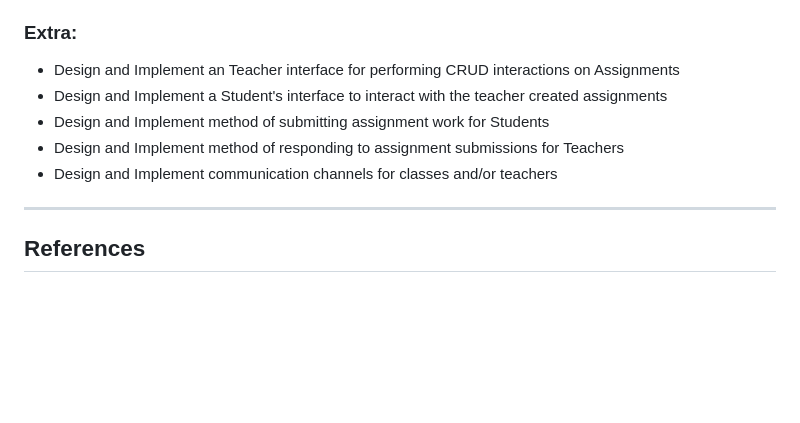
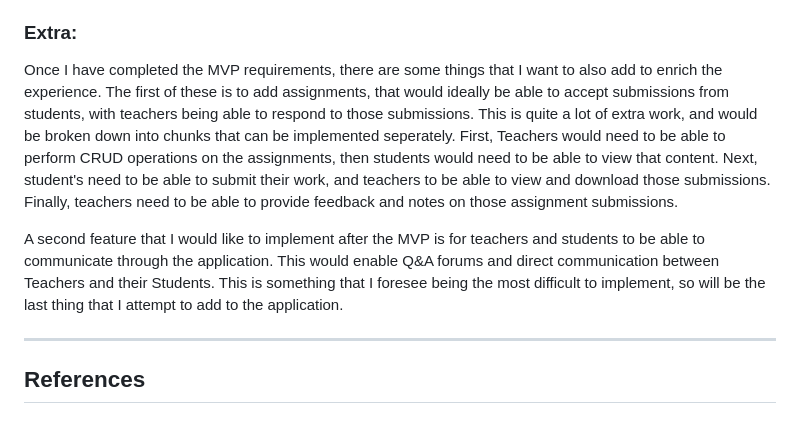
Before and after one commit to brad1066/uni-capstone, a Markdown page: Docs/challenge_week.md, the part around the change. Rendered like a GitHub page; blank space fills up the shorter version.

Commit message:
Added Extra project objectives

```diff
--- a/Docs/challenge_week.md
+++ b/Docs/challenge_week.md
@@ -105,11 +105,10 @@ I next need to implement the teacher's interface. This will allow them to perfor
 Finally for the MVP, I need to implement a UI to allow student's to view content that they have access to (classes for which they are enrolled). They will only (at this point) be able to view the data, though adding options to favourite and pin content is something that would be a nice addition to include.
 
 ### Extra:
-- Design and Implement an Teacher interface for performing CRUD interactions on Assignments
-- Design and Implement a Student's interface to interact with the teacher created assignments
-- Design and Implement method of submitting assignment work for Students
-- Design and Implement method of responding to assignment submissions for Teachers
-- Design and Implement communication channels for classes and/or teachers
+
+Once I have completed the MVP requirements, there are some things that I want to also add to enrich the experience. The first of these is to add assignments, that would ideally be able to accept submissions from students, with teachers being able to respond to those submissions. This is quite a lot of extra work, and would be broken down into chunks that can be implemented seperately. First, Teachers would need to be able to perform CRUD operations on the assignments, then students would need to be able to view that content. Next, student's need to be able to submit their work, and teachers to be able to view and download those submissions. Finally, teachers need to be able to provide feedback and notes on those assignment submissions.
+
+A second feature that I would like to implement after the MVP is for teachers and students to be able to communicate through the application. This would enable Q&A forums and direct communication between Teachers and their Students. This is something that I foresee being the most difficult to implement, so will be the last thing that I attempt to add to the application.
 
 ---
 
```
